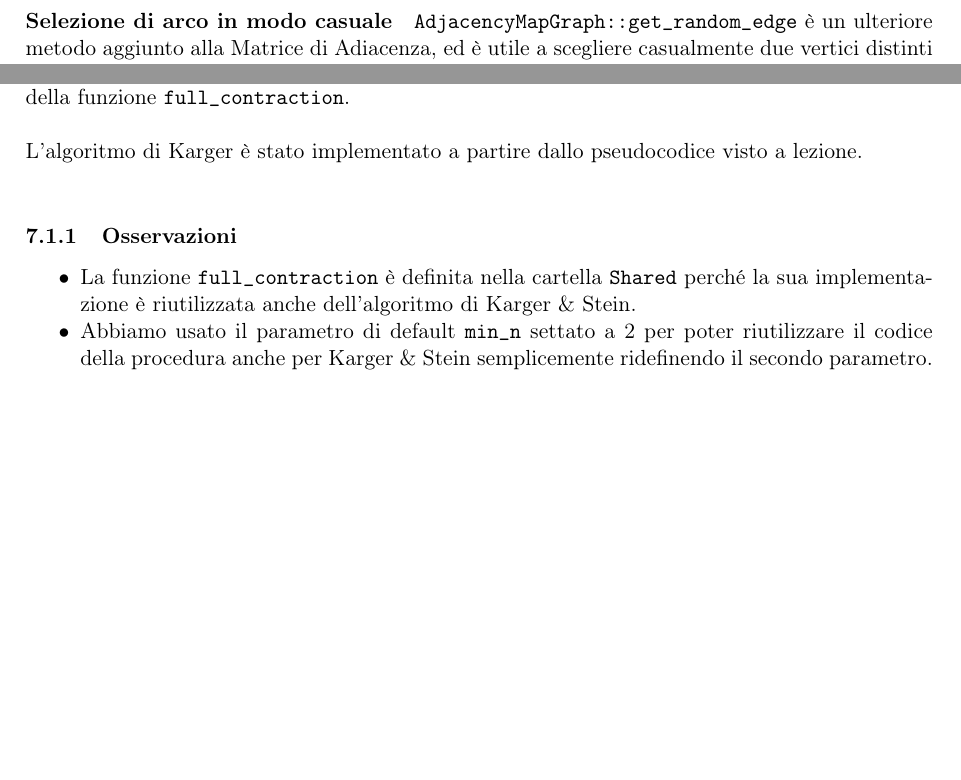
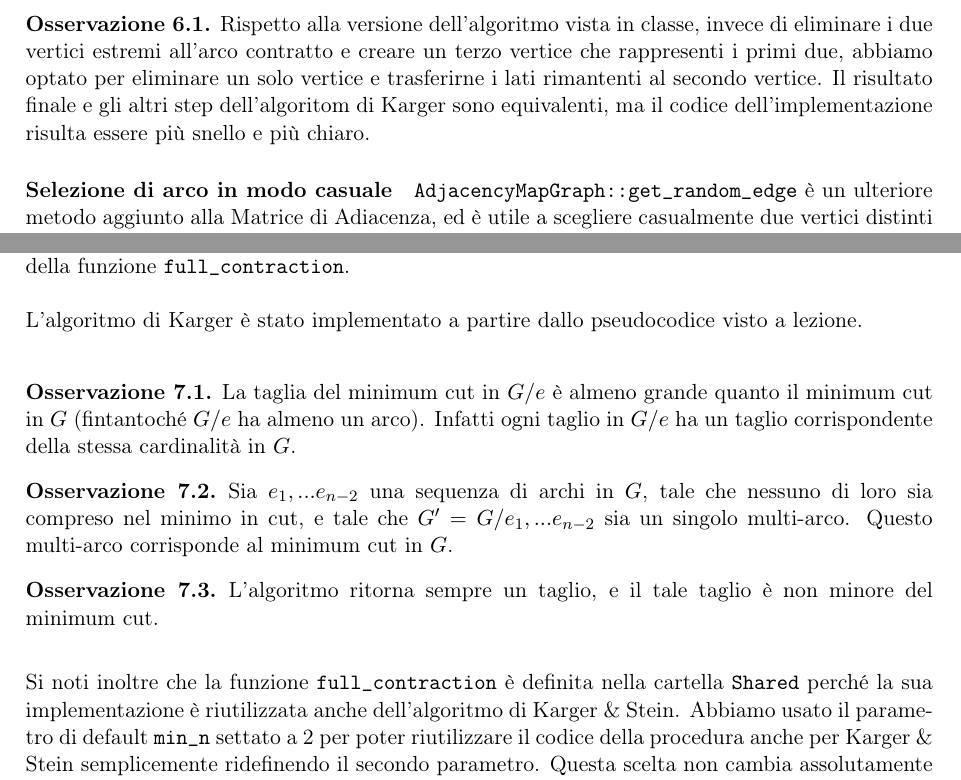
Before and after one commit to jkomyno/algorithms-hw3, a LaTeX document (report/main.tex, which reads report/chapters/6-implementation-choices.tex, report/chapters/7-karger-algorithm.tex): two parts of pages 8 and 12 of 30 before the commit and two parts of pages 8 and 12 of 29 after it, joined at a grey line, cut at the place of the change, the shorter picture padded with empty space. Compiled offline with pdfLaTeX.

Commit message:
Final report?

```diff
--- a/report/chapters/6-implementation-choices.tex
+++ b/report/chapters/6-implementation-choices.tex
@@ -83,6 +83,10 @@ void AdjacencyMapGraph::contract(size_t contracted, size_t incorporator) {
 \end{listing}
 
 Si noti che il multigrafo risultante dalla contrazione è sempre privo di \textit{self-loop}.
+
+\begin{obser}
+Rispetto alla versione dell'algoritmo vista in classe, invece di eliminare i due vertici estremi all'arco contratto e creare un terzo vertice che rappresenti i primi due, abbiamo optato per eliminare un solo vertice e trasferirne i lati rimantenti al secondo vertice. Il risultato finale e gli altri step dell'algoritom di Karger sono equivalenti, ma il codice dell'implementazione risulta essere più snello e più chiaro.
+\end{obser}
 
 \paragraph{Selezione di arco in modo casuale}
 
--- a/report/chapters/7-karger-algorithm.tex
+++ b/report/chapters/7-karger-algorithm.tex
@@ -68,12 +68,20 @@ size_t karger(const std::shared_ptr<AdjacencyMapGraph>& graph, size_t k) noexcep
 
 \noindent L'algoritmo di Karger è stato implementato a partire dallo pseudocodice visto a lezione. \\
 
-\subsubsection{Osservazioni}
+\begin{obser}
+La taglia del minimum cut in $ G/e $ è almeno grande quanto il minimum cut in $ G $  (fintantoché $ G/e $ ha almeno un arco). Infatti ogni taglio in $ G/e $ ha un taglio corrispondente della stessa cardinalità in $ G $.
+\end{obser}
 
-\begin{itemize}
-    \item La funzione \codeinline{full\_contraction} è definita nella cartella \codeinline{Shared} perché la sua implementazione è riutilizzata anche dell'algoritmo di Karger \& Stein.
-    \item Abbiamo usato il parametro di default \codeinline{min\_n} settato a 2 per poter riutilizzare il codice della procedura anche per Karger \& Stein semplicemente ridefinendo il secondo parametro. Questa scelta non cambia assolutamente il funzionamento dell'algoritmo di Karger, ma aiuta a ridurre la ridondanza del codice.
-\end{itemize}
+\begin{obser}
+Sia $ e_1,...e_{n-2} $ una sequenza di archi in $ G $, tale che nessuno di loro sia compreso nel minimo in cut, e tale che $ G'=G/{ e_1,...e_{n-2}} $ sia un singolo multi-arco. Questo multi-arco corrisponde al minimum cut in $ G $.
+\end{obser}
+
+\begin{obser}
+L'algoritmo ritorna sempre un taglio, e il tale taglio è non minore del minimum cut.
+\end{obser}
+
+\vspace{10pt}
+\noindent Si noti inoltre che la funzione \codeinline{full\_contraction} è definita nella cartella \codeinline{Shared} perché la sua implementazione è riutilizzata anche dell'algoritmo di Karger \& Stein. Abbiamo usato il parametro di default \codeinline{min\_n} settato a 2 per poter riutilizzare il codice della procedura anche per Karger \& Stein semplicemente ridefinendo il secondo parametro. Questa scelta non cambia assolutamente il funzionamento dell'algoritmo di Karger, ma aiuta a ridurre la ridondanza del codice.
 
 \subsection{Contrazione del grafo}
 \label{sub:karger-contraction}
--- a/report/main.tex
+++ b/report/main.tex
@@ -112,6 +112,7 @@
 
 \theoremstyle{definition}
 \newtheorem{defn}[thm]{Definizione}
+\newtheorem{obser}[thm]{Osservazione}
 
   \begin{document}
 
```
Also changed, not shown: report/chapters/10-conclusions.tex (+3 -1 lines), report/chapters/8-extensions-and-originalities.tex (+2 -2 lines), report/chapters/9-performance-analysis.tex (+10 -10 lines), report/images/Confronto_tra_discovery_time_e_program_time_rispetto_al_numero_di_nodi.png (added), report/images/Tempo_di_esecuzione_attuale_e_asintotico__rispetto_al_numero_di_nodi_per_KargerMinCut.png, report/images/Tempo_di_esecuzione_di_full_contraction_rispetto_al_numero_di_nodi.png, report/chapters/6-implementation-choices.tex (2 more changed lines), report/main.tex (2 more changed lines).
